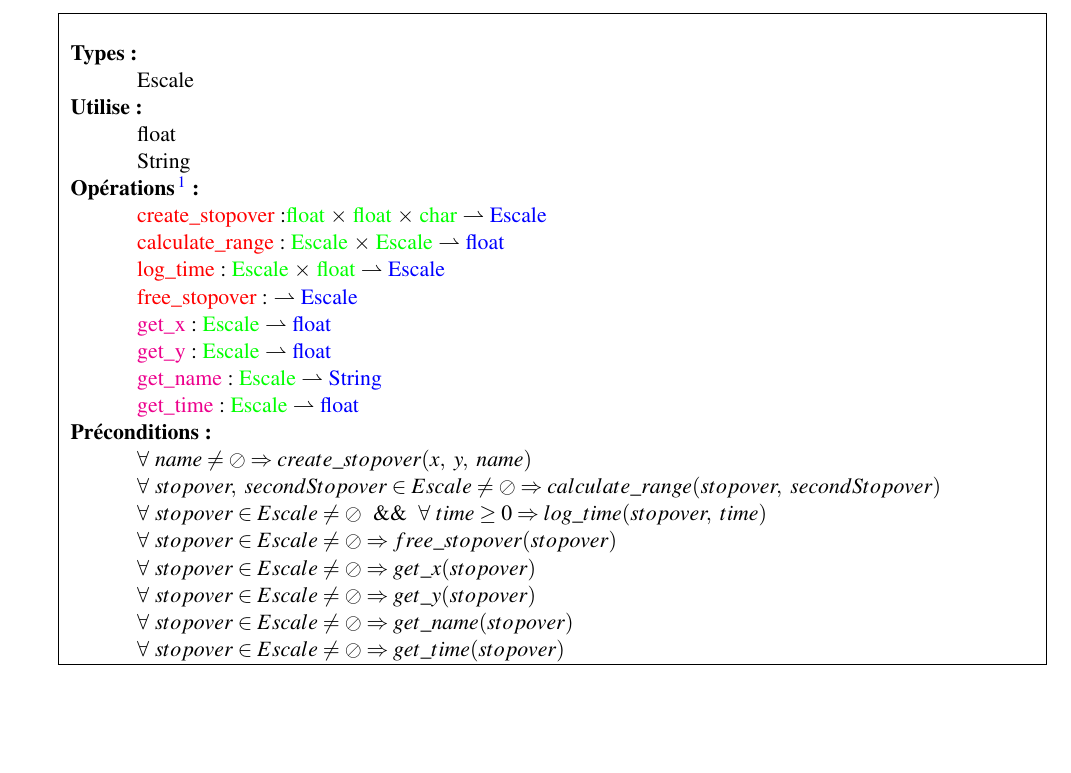
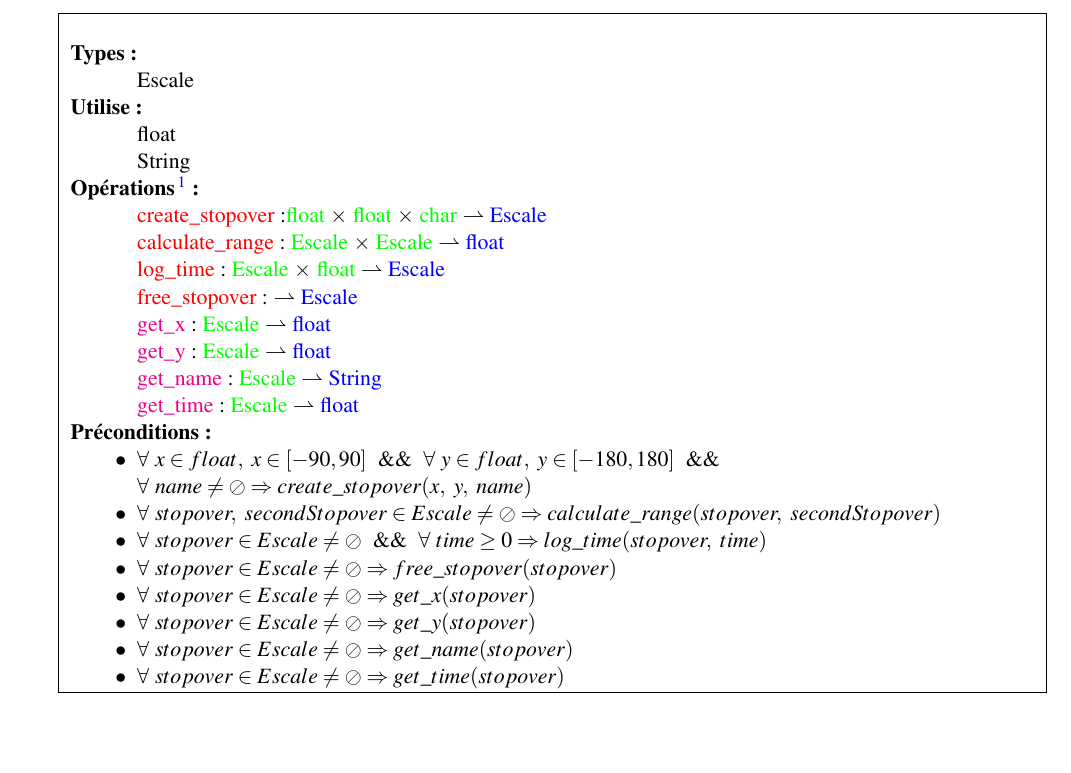
Before and after one commit to Smeers-Timothy/ADT, a LaTeX document (rapport.tex): part of page 3 of 3, cut so that both start at the same text. Compiled offline with pdfLaTeX.

Commit message:
faire axiomes

```diff
--- a/rapport.tex
+++ b/rapport.tex
@@ -139,14 +139,14 @@ literate=
 
 			\textbf{Préconditions:}
 				\begin{itemize}
-					\item[] $\forall \hspace{1mm} name \neq \oslash \Rightarrow create\_stopover(x, \hspace{1mm} y, \hspace{1mm} name)$
-					\item[] $\forall \hspace{1mm} stopover, \hspace{1mm} secondStopover \in Escale \neq \oslash \Rightarrow calculate\_range(stopover, \hspace{1mm} secondStopover)$
-					\item[] $\forall \hspace{1mm} stopover \in Escale \neq \oslash \hspace{2mm} \&\& \hspace{2mm} \forall \hspace{1mm} time \geq 0 \Rightarrow log\_time(stopover, \hspace{1mm} time) $
-					\item[] $\forall \hspace{1mm} stopover \in Escale \neq \oslash \Rightarrow free\_stopover(stopover)$
-					\item[] $\forall \hspace{1mm} stopover \in Escale \neq \oslash \Rightarrow get\_x(stopover)$
-					\item[] $\forall \hspace{1mm} stopover \in Escale \neq \oslash \Rightarrow get\_y(stopover)$
-					\item[] $\forall \hspace{1mm} stopover \in Escale \neq \oslash \Rightarrow get\_name(stopover)$
-					\item[] $\forall \hspace{1mm} stopover \in Escale \neq \oslash \Rightarrow get\_time(stopover)$
+					\item[$\bullet$] $\forall \hspace{1mm} x \in float, \hspace{1mm} x \in [-90,90] \hspace{2mm} \&\& \hspace{2mm} \forall \hspace{1mm} y \in float, \hspace{1mm} y \in [-180,180]  \hspace{2mm} \&\&$ \newline $\forall \hspace{1mm} name \neq \oslash \Rightarrow create\_stopover(x, \hspace{1mm} y, \hspace{1mm} name)$
+					\item[$\bullet$] $\forall \hspace{1mm} stopover, \hspace{1mm} secondStopover \in Escale \neq \oslash \Rightarrow calculate\_range(stopover, \hspace{1mm} secondStopover)$
+					\item[$\bullet$] $\forall \hspace{1mm} stopover \in Escale \neq \oslash \hspace{2mm} \&\& \hspace{2mm} \forall \hspace{1mm} time \geq 0 \Rightarrow log\_time(stopover, \hspace{1mm} time) $
+					\item[$\bullet$] $\forall \hspace{1mm} stopover \in Escale \neq \oslash \Rightarrow free\_stopover(stopover)$
+					\item[$\bullet$] $\forall \hspace{1mm} stopover \in Escale \neq \oslash \Rightarrow get\_x(stopover)$
+					\item[$\bullet$] $\forall \hspace{1mm} stopover \in Escale \neq \oslash \Rightarrow get\_y(stopover)$
+					\item[$\bullet$] $\forall \hspace{1mm} stopover \in Escale \neq \oslash \Rightarrow get\_name(stopover)$
+					\item[$\bullet$] $\forall \hspace{1mm} stopover \in Escale \neq \oslash \Rightarrow get\_time(stopover)$
 				\end{itemize}
 
 			\\
```
Also changed, not shown: rapport.pdf (deleted), 5 other files.
